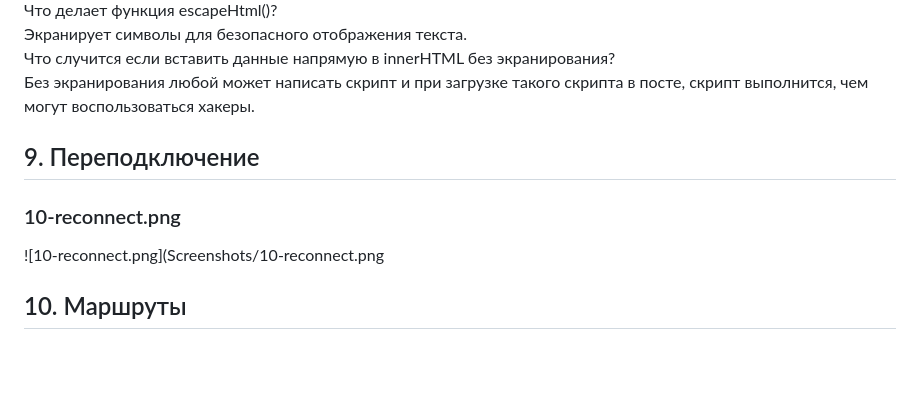
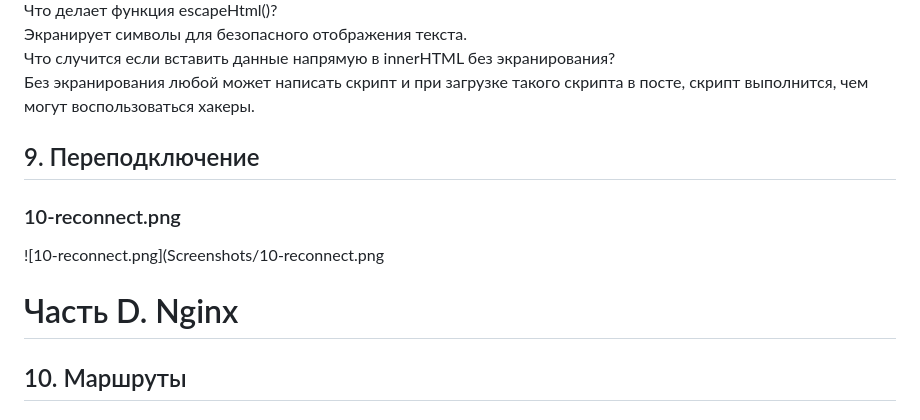
Before and after one commit to Fikusnoe/boardy, a Markdown page: Lab/Lab13/Report.md, the part around one of its changes. Rendered like a GitHub page; blank space fills up the shorter version.

```diff
--- a/Lab/Lab13/Report.md
+++ b/Lab/Lab13/Report.md
@@ -63,10 +63,10 @@ ws:// подходит для локалки потому что весь тра
 Экранирует символы для безопасного отображения текста.<br>
 Что случится если вставить данные напрямую в innerHTML без экранирования?<br>
 Без экранирования любой может написать скрипт и при загрузке такого скрипта в посте, скрипт выполнится, чем могут воспользоваться хакеры.<br>
-
 ## 9. Переподключение
 ### 10-reconnect.png
 ![10-reconnect.png](Screenshots/10-reconnect.png
+# Часть D. Nginx
 ## 10. Маршруты
 ### 11-nginx-ws.png
 ![11-nginx-ws.png](Screenshots/11-nginx-ws.png)\
```
Also changed, not shown: other parts of Lab/Lab13/Report.md (+2 -2 lines).
